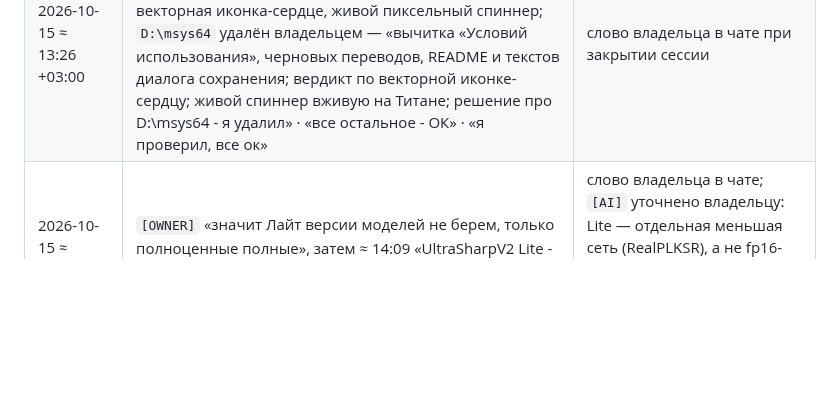
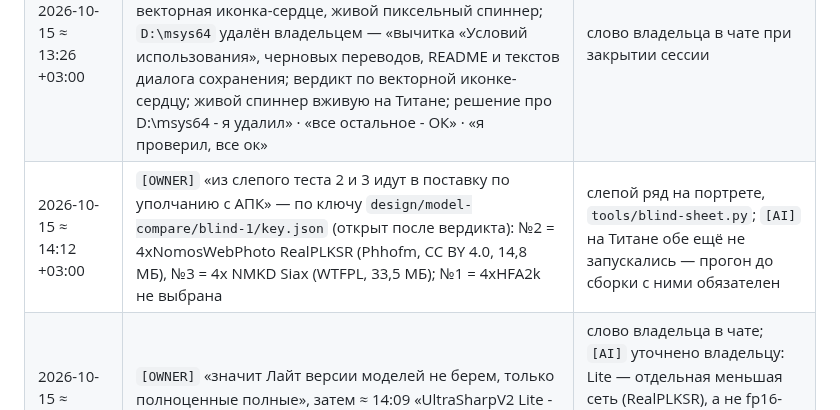
Before and after one commit to MikalaiKryvusha/KARTUN, a Markdown page: MASTER_PLAN.md, the part around the change. Rendered like a GitHub page; blank space fills up the shorter version.

```diff
--- a/MASTER_PLAN.md
+++ b/MASTER_PLAN.md
@@ -134,6 +134,7 @@
 | 2026-10-14 ≈ 22:33 +03:00 | `[OWNER]` UltraMix и Remacri берём: «да, чем больше моделей, тем лучше. Смотрим на ЛУЧШИЕ, которые ОЧЕНЬ хвалят в интернете и на хаггинг фейс» · `plans/05` | ответ в чате после закрытия сессии на вопрос «брать ли UltraMix и Remacri» |
 | 2026-10-14 ≈ 22:04 +03:00 | `[OWNER]` Каталог моделей качается из нашего GitHub: «Б. Наш GitHub, отдельный релиз models…» + «помечаем, что модели принадлежит их авторам, мы не претендуем на владение» + раздел «Условия использования» в настройках со снятием ответственности · `plans/03` шаги 22, 40 | слово владельца в чате; риск из `researches/03` §C: некоммерческие модели раздаются, пока KARTUN бесплатный |
 | 2026-10-15 ≈ 13:26 +03:00 | `[OWNER]` Приняты: «Условия использования», черновые переводы на 8 языков, README, тексты диалога сохранения («Файл ≈ N МБ», пункты про PNG/JPEG/WebP), векторная иконка-сердце, живой пиксельный спиннер; `D:\msys64` удалён владельцем — «вычитка «Условий использования», черновых переводов, README и текстов диалога сохранения; вердикт по векторной иконке-сердцу; живой спиннер вживую на Титане; решение про D:\msys64 - я удалил» · «все остальное - ОК» · «я проверил, все ок» | слово владельца в чате при закрытии сессии |
+| 2026-10-15 ≈ 14:12 +03:00 | `[OWNER]` «из слепого теста 2 и 3 идут в поставку по уполчанию с АПК» — по ключу `design/model-compare/blind-1/key.json` (открыт после вердикта): №2 = 4xNomosWebPhoto RealPLKSR (Phhofm, CC BY 4.0, 14,8 МБ), №3 = 4x NMKD Siax (WTFPL, 33,5 МБ); №1 = 4xHFA2k не выбрана | слепой ряд на портрете, `tools/blind-sheet.py`; `[AI]` на Титане обе ещё не запускались — прогон до сборки с ними обязателен |
 | 2026-10-15 ≈ 14:08 +03:00 | `[OWNER]` «значит Лайт версии моделей не берем, только полноценные полные», затем ≈ 14:09 «UltraSharpV2 Lite - нужно сравнить ее с полноценной» — Lite остаётся в каталоге до сравнения с полной V2 | слово владельца в чате; `[AI]` уточнено владельцу: Lite — отдельная меньшая сеть (RealPLKSR), а не fp16-копия полной (DAT2); полная V2 в ncnn пока не переводится (pnnx падает в `pass_level0`, попытка 1 из 3) |
 | 2026-10-15 ≈ 14:04 +03:00 | `[OWNER]` Кандидаты в базовую поставку APK — на слепой тест: «4xHFA2k - кандитат в базовую поставку, на слепой тест» · «4x NMKD Siax - кандидат, на слеапой тест» · «4xNomosWebPhoto RealPLKSR - кандидат, на слепой тест» | слово владельца в чате по странице сравнения `design/model-compare/` (портрет, 14 моделей); `[AI]` рядом в тесте — x4plus, она сейчас в APK |
 | 2026-10-15 ≈ 14:03 +03:00 | `[OWNER]` «Real-ESRGAN General v3 («Быстрая») - убираем из базовой поставки, оставляем для скачки во Все модели» — в APK остаётся x4plus; меняет строку 2026-10-14 15:28 «По умолчанию быстрая модель» (интервью №001, Q2) | слово владельца в чате после страницы сравнения моделей; `[AI]` убирается из APK в одном шаге с экраном «Все модели» (иначе быструю негде взять); следствие названо владельцу: по умолчанию станет x4plus — 89 с на 1 Мп против 5,8 с на Титане |
```
Also changed, not shown: STATUS.md (+5 -2 lines).
